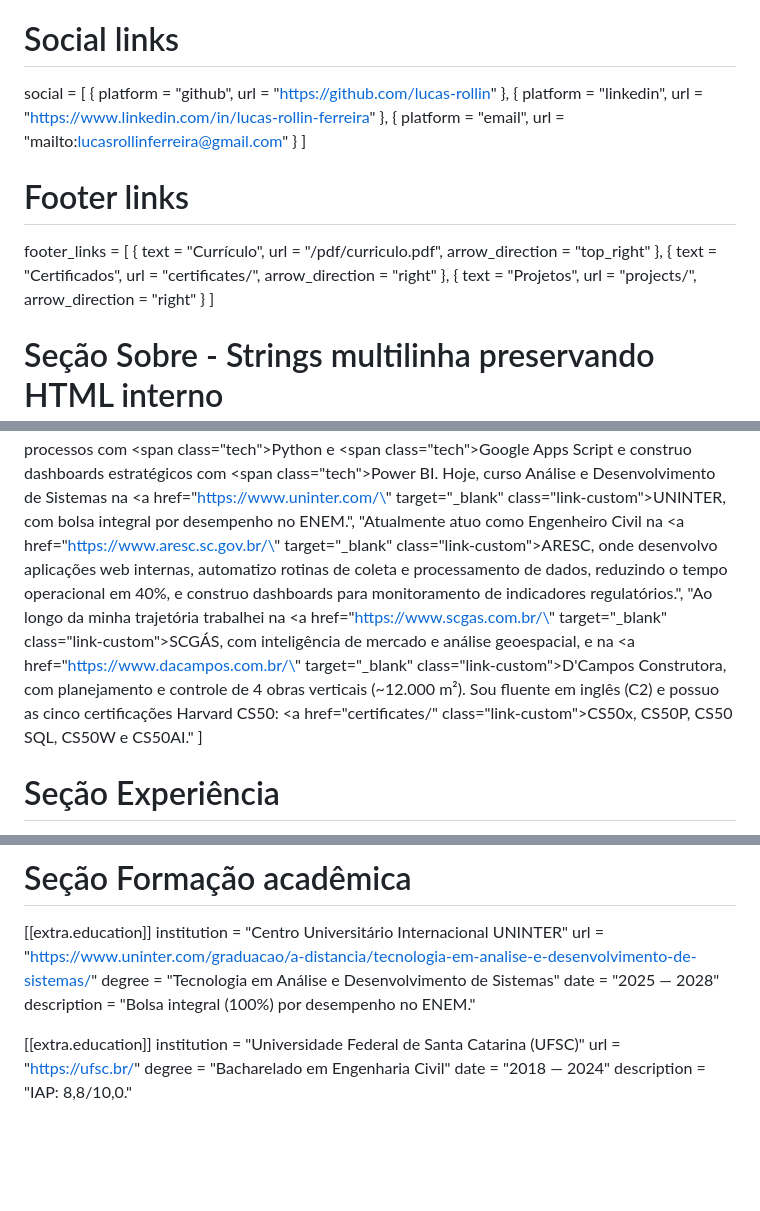
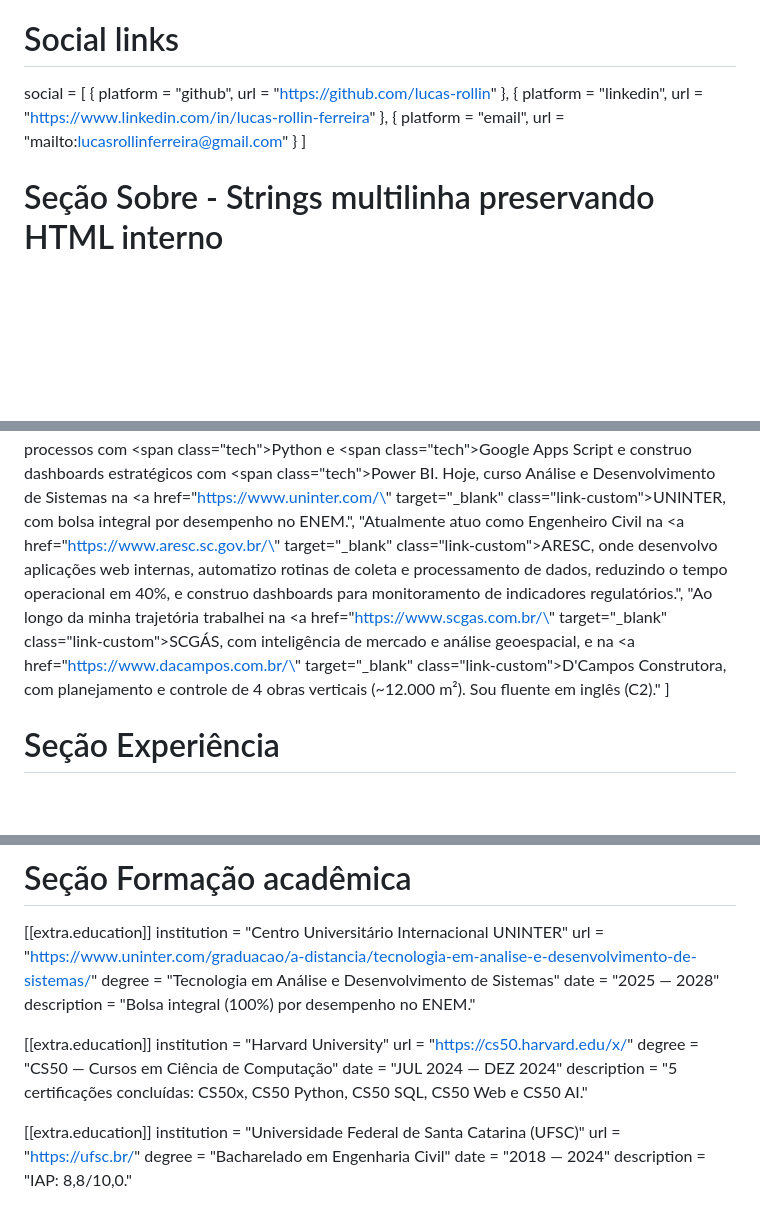
Before and after one commit to lucas-rollin/lucas-rollin.github.io, a Markdown page: content/_index.pt.md, 3 parts joined by grey strips. Rendered like a GitHub page; blank space fills up the shorter version.

```diff
--- a/content/_index.pt.md
+++ b/content/_index.pt.md
@@ -22,18 +22,11 @@ social = [
   { platform = "email", url = "mailto:lucasrollinferreira@gmail.com" }
 ]
 
-# Footer links
-footer_links = [
-  { text = "Currículo",    url = "/pdf/curriculo.pdf",   arrow_direction = "top_right" },
-  { text = "Certificados", url = "certificates/",        arrow_direction = "right" },
-  { text = "Projetos",     url = "projects/",            arrow_direction = "right" }
-]
-
 # Seção Sobre - Strings multilinha preservando HTML interno
 about_paragraphs = [
   "Sou Engenheiro Civil formado pela <a href=\"https://ufsc.br/\" target=\"_blank\" class=\"link-custom\">UFSC</a> com atuação híbrida entre desenvolvimento de software, análise de dados e engenharia. Desenvolvo aplicações web com <span class=\"tech\">Django</span>, <span class=\"tech\">HTMX</span>, <span class=\"tech\">Alpine.js</span> e <span class=\"tech\">Tailwind CSS</span>, automatizo processos com <span class=\"tech\">Python</span> e <span class=\"tech\">Google Apps Script</span> e construo dashboards estratégicos com <span class=\"tech\">Power BI</span>. Hoje, curso Análise e Desenvolvimento de Sistemas na <a href=\"https://www.uninter.com/\" target=\"_blank\" class=\"link-custom\">UNINTER</a>, com bolsa integral por desempenho no ENEM.",
   "Atualmente atuo como Engenheiro Civil na <a href=\"https://www.aresc.sc.gov.br/\" target=\"_blank\" class=\"link-custom\">ARESC</a>, onde desenvolvo aplicações web internas, automatizo rotinas de coleta e processamento de dados, reduzindo o tempo operacional em 40%, e construo dashboards para monitoramento de indicadores regulatórios.",
-  "Ao longo da minha trajetória trabalhei na <a href=\"https://www.scgas.com.br/\" target=\"_blank\" class=\"link-custom\">SCGÁS</a>, com inteligência de mercado e análise geoespacial, e na <a href=\"https://www.dacampos.com.br/\" target=\"_blank\" class=\"link-custom\">D'Campos Construtora</a>, com planejamento e controle de 4 obras verticais (~12.000 m²). Sou fluente em inglês (C2) e possuo as cinco certificações Harvard CS50: <a href=\"certificates/\" class=\"link-custom\">CS50x, CS50P, CS50 SQL, CS50W e CS50AI</a>."
+  "Ao longo da minha trajetória trabalhei na <a href=\"https://www.scgas.com.br/\" target=\"_blank\" class=\"link-custom\">SCGÁS</a>, com inteligência de mercado e análise geoespacial, e na <a href=\"https://www.dacampos.com.br/\" target=\"_blank\" class=\"link-custom\">D'Campos Construtora</a>, com planejamento e controle de 4 obras verticais (~12.000 m²). Sou fluente em inglês (C2)."
 ]
 
 # Seção Experiência
@@ -73,6 +66,13 @@ url = "https://www.uninter.com/graduacao/a-distancia/tecnologia-em-analise-e-des
 degree = "Tecnologia em Análise e Desenvolvimento de Sistemas"
 date = "2025 — 2028"
 description = "Bolsa integral (100%) por desempenho no ENEM."
+
+[[extra.education]]
+institution = "Harvard University"
+url = "https://cs50.harvard.edu/x/"
+degree = "CS50 — Cursos em Ciência de Computação"
+date = "JUL 2024 — DEZ 2024"
+description = "5 certificações concluídas: CS50x, CS50 Python, CS50 SQL, CS50 Web e CS50 AI."
 
 [[extra.education]]
 institution = "Universidade Federal de Santa Catarina (UFSC)"
```
Also changed, not shown: content/_index.md (+8 -8 lines).
